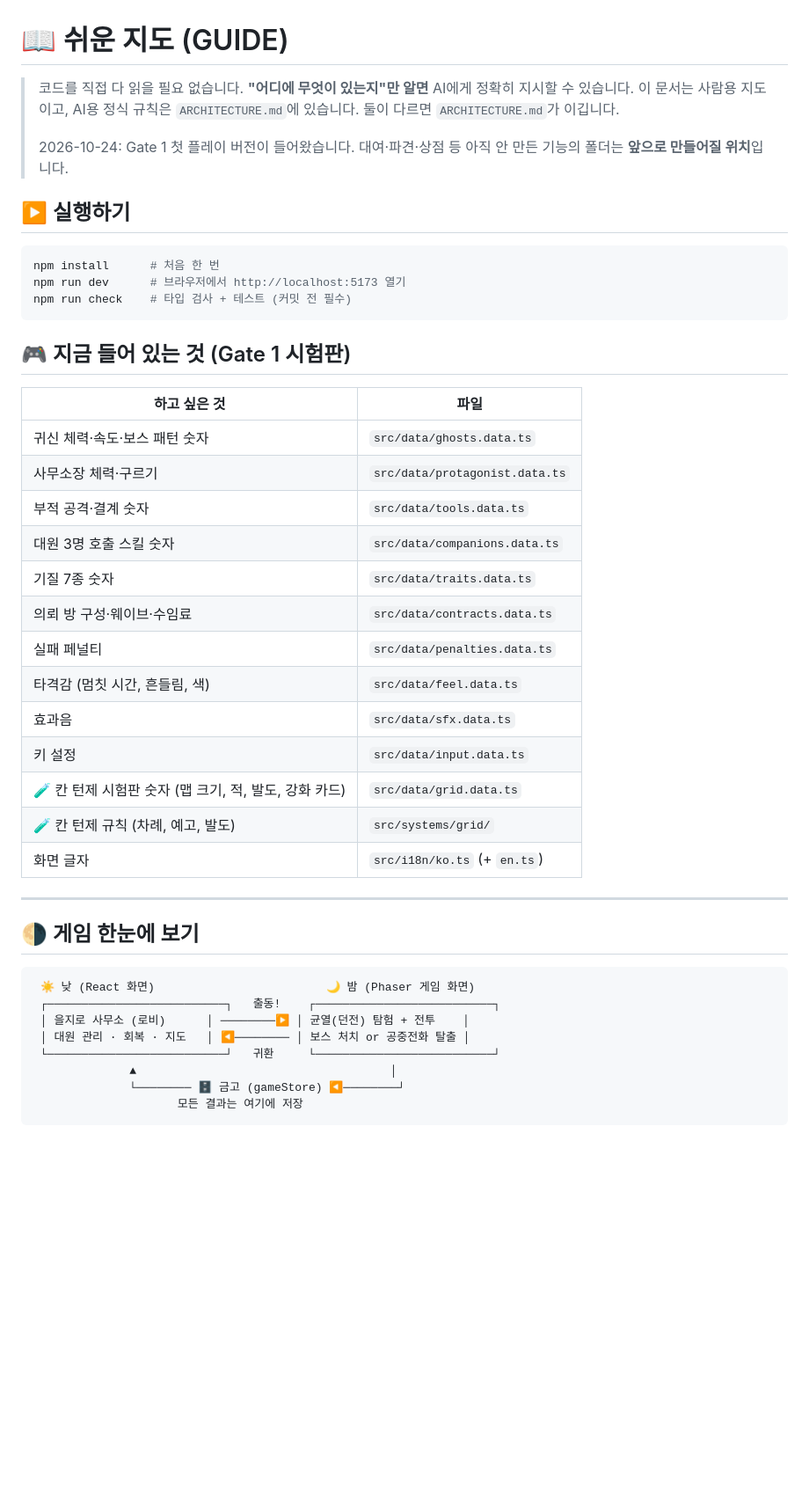
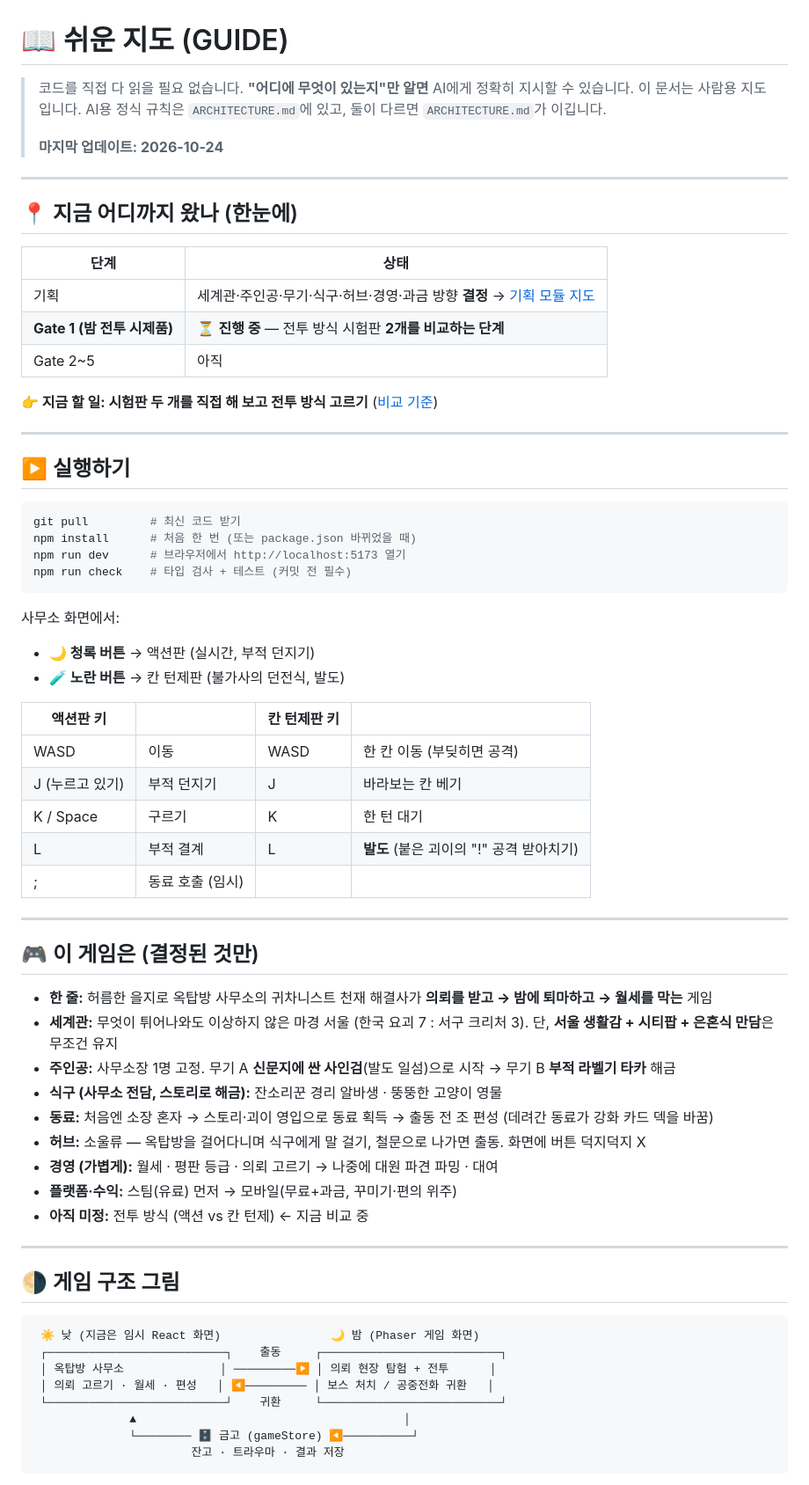
Before and after one commit to noru358/watch, a Markdown page: GUIDE.md, the part around one of its changes. Shown at 88% size. GitHub-like rendering; blank space fills up the shorter version.

````diff
--- a/GUIDE.md
+++ b/GUIDE.md
@@ -1,48 +1,71 @@
 # 📖 쉬운 지도 (GUIDE)
 
 > 코드를 직접 다 읽을 필요 없습니다. **"어디에 무엇이 있는지"만 알면** AI에게 정확히 지시할 수 있습니다.
-> 이 문서는 사람용 지도이고, AI용 정식 규칙은 `ARCHITECTURE.md`에 있습니다. 둘이 다르면 `ARCHITECTURE.md`가 이깁니다.
+> 이 문서는 사람용 지도입니다. AI용 정식 규칙은 `ARCHITECTURE.md`에 있고, 둘이 다르면 `ARCHITECTURE.md`가 이깁니다.
 >
-> 2026-10-24: Gate 1 첫 플레이 버전이 들어왔습니다. 대여·파견·상점 등 아직 안 만든 기능의 폴더는 **앞으로 만들어질 위치**입니다.
+> **마지막 업데이트: 2026-10-24**
+
+---
+
+## 📍 지금 어디까지 왔나 (한눈에)
+
+| 단계 | 상태 |
+|------|------|
+| 기획 | 세계관·주인공·무기·식구·허브·경영·과금 방향 **결정** → [기획 모듈 지도](docs/design/README.md) |
+| **Gate 1 (밤 전투 시제품)** | ⏳ **진행 중** — 전투 방식 시험판 **2개를 비교하는 단계** |
+| Gate 2~5 | 아직 |
+
+**👉 지금 할 일: 시험판 두 개를 직접 해 보고 전투 방식 고르기** ([비교 기준](docs/design/combat.md))
+
+---
 
 ## ▶️ 실행하기
 
 ```bash
-npm install      # 처음 한 번
+git pull         # 최신 코드 받기
+npm install      # 처음 한 번 (또는 package.json 바뀌었을 때)
 npm run dev      # 브라우저에서 http://localhost:5173 열기
 npm run check    # 타입 검사 + 테스트 (커밋 전 필수)
 ```
 
-## 🎮 지금 들어 있는 것 (Gate 1 시험판)
+사무소 화면에서:
+- **🌙 청록 버튼** → 액션판 (실시간, 부적 던지기)
+- **🧪 노란 버튼** → 칸 턴제판 (불가사의 던전식, 발도)
 
-| 하고 싶은 것 | 파일 |
-|-------------|------|
-| 귀신 체력·속도·보스 패턴 숫자 | `src/data/ghosts.data.ts` |
-| 사무소장 체력·구르기 | `src/data/protagonist.data.ts` |
-| 부적 공격·결계 숫자 | `src/data/tools.data.ts` |
-| 대원 3명 호출 스킬 숫자 | `src/data/companions.data.ts` |
-| 기질 7종 숫자 | `src/data/traits.data.ts` |
-| 의뢰 방 구성·웨이브·수임료 | `src/data/contracts.data.ts` |
-| 실패 페널티 | `src/data/penalties.data.ts` |
-| 타격감 (멈칫 시간, 흔들림, 색) | `src/data/feel.data.ts` |
-| 효과음 | `src/data/sfx.data.ts` |
-| 키 설정 | `src/data/input.data.ts` |
-| 🧪 칸 턴제 시험판 숫자 (맵 크기, 적, 발도, 강화 카드) | `src/data/grid.data.ts` |
-| 🧪 칸 턴제 규칙 (차례, 예고, 발도) | `src/systems/grid/` |
-| 화면 글자 | `src/i18n/ko.ts` (+ `en.ts`) |
+| 액션판 키 | | 칸 턴제판 키 | |
+|---|---|---|---|
+| WASD | 이동 | WASD | 한 칸 이동 (부딪히면 공격) |
+| J (누르고 있기) | 부적 던지기 | J | 바라보는 칸 베기 |
+| K / Space | 구르기 | K | 한 턴 대기 |
+| L | 부적 결계 | L | **발도** (붙은 괴이의 "!" 공격 받아치기) |
+| ; | 동료 호출 (임시) | | |
 
 ---
 
-## 🌗 게임 한눈에 보기
+## 🎮 이 게임은 (결정된 것만)
+
+- **한 줄:** 허름한 을지로 옥탑방 사무소의 귀차니스트 천재 해결사가 **의뢰를 받고 → 밤에 퇴마하고 → 월세를 막는** 게임
+- **세계관:** 무엇이 튀어나와도 이상하지 않은 마경 서울 (한국 요괴 7 : 서구 크리처 3). 단, **서울 생활감 + 시티팝 + 은혼식 만담**은 무조건 유지
+- **주인공:** 사무소장 1명 고정. 무기 A **신문지에 싼 사인검**(발도 일섬)으로 시작 → 무기 B **부적 라벨기 타카** 해금
+- **식구 (사무소 전담, 스토리로 해금):** 잔소리꾼 경리 알바생 · 뚱뚱한 고양이 영물
+- **동료:** 처음엔 소장 혼자 → 스토리·괴이 영입으로 동료 획득 → 출동 전 조 편성 (데려간 동료가 강화 카드 덱을 바꿈)
+- **허브:** 소울류 — 옥탑방을 걸어다니며 식구에게 말 걸기, 철문으로 나가면 출동. 화면에 버튼 덕지덕지 X
+- **경영 (가볍게):** 월세 · 평판 등급 · 의뢰 고르기 → 나중에 대원 파견 파밍 · 대여
+- **플랫폼·수익:** 스팀(유료) 먼저 → 모바일(무료+과금, 꾸미기·편의 위주)
+- **아직 미정:** 전투 방식 (액션 vs 칸 턴제) ← 지금 비교 중
+
+---
+
+## 🌗 게임 구조 그림
 
 ```
- ☀️ 낮 (React 화면)                         🌙 밤 (Phaser 게임 화면)
- ┌──────────────────────────┐   출동!    ┌──────────────────────────┐
- │ 을지로 사무소 (로비)      │ ────────▶ │ 균열(던전) 탐험 + 전투    │
- │ 대원 관리 · 회복 · 지도   │ ◀──────── │ 보스 처치 or 공중전화 탈출 │
- └──────────────────────────┘   귀환     └──────────────────────────┘
-              ▲                                     │
-              └──────── 🗄️ 금고 (gameStore) ◀────────┘
-                     모든 결과는 여기에 저장
+ ☀️ 낮 (지금은 임시 React 화면)                🌙 밤 (Phaser 게임 화면)
+ ┌──────────────────────────┐    출동     ┌──────────────────────────┐
+ │ 옥탑방 사무소              │ ─────────▶ │ 의뢰 현장 탐험 + 전투      │
+ │ 의뢰 고르기 · 월세 · 편성   │ ◀───────── │ 보스 처치 / 공중전화 귀환   │
+ └──────────────────────────┘    귀환     └──────────────────────────┘
+              ▲                                       │
+              └──────── 🗄️ 금고 (gameStore) ◀──────────┘
+                       잔고 · 트라우마 · 결과 저장
 ```
 
````
Also changed, not shown: other parts of GUIDE.md (+80 -56 lines).
